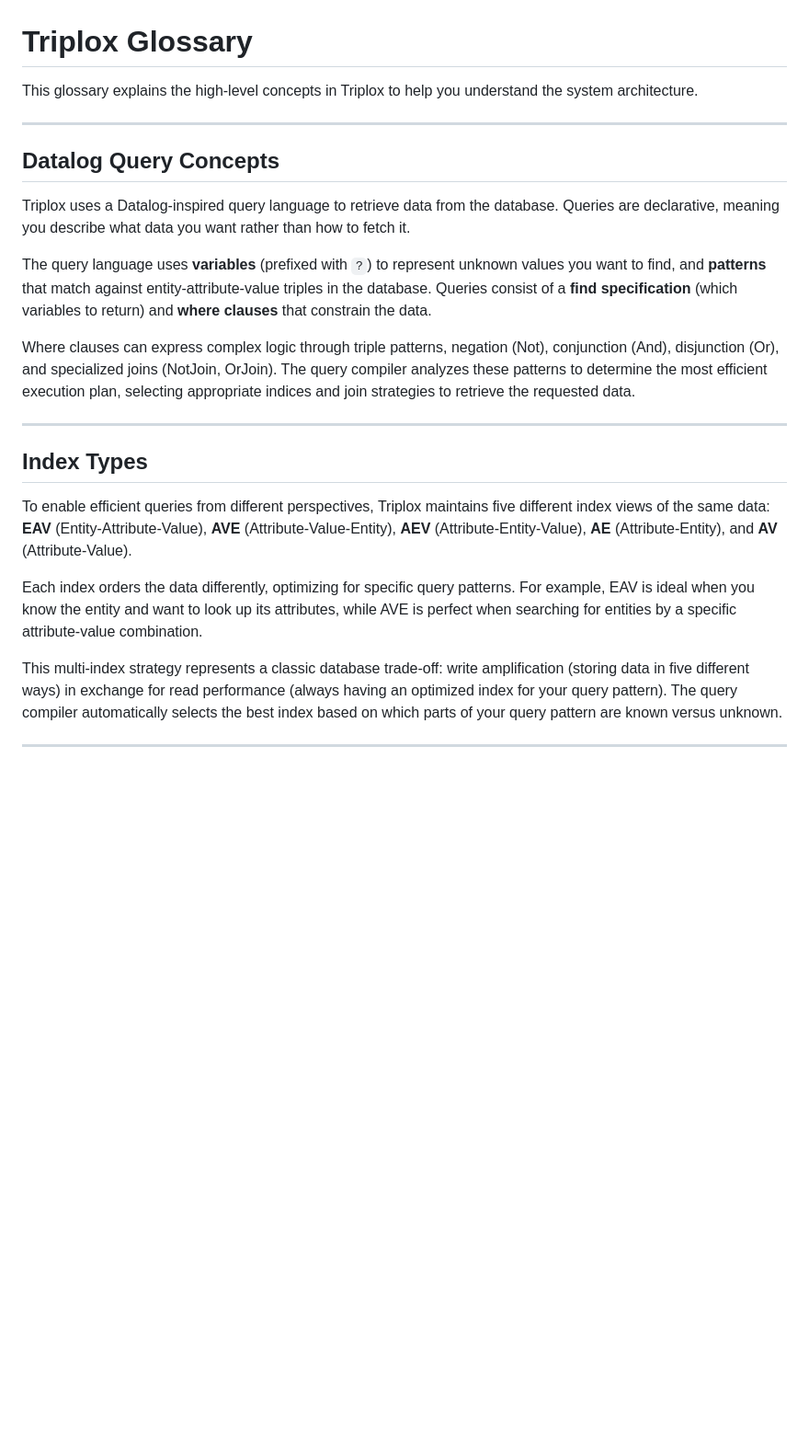
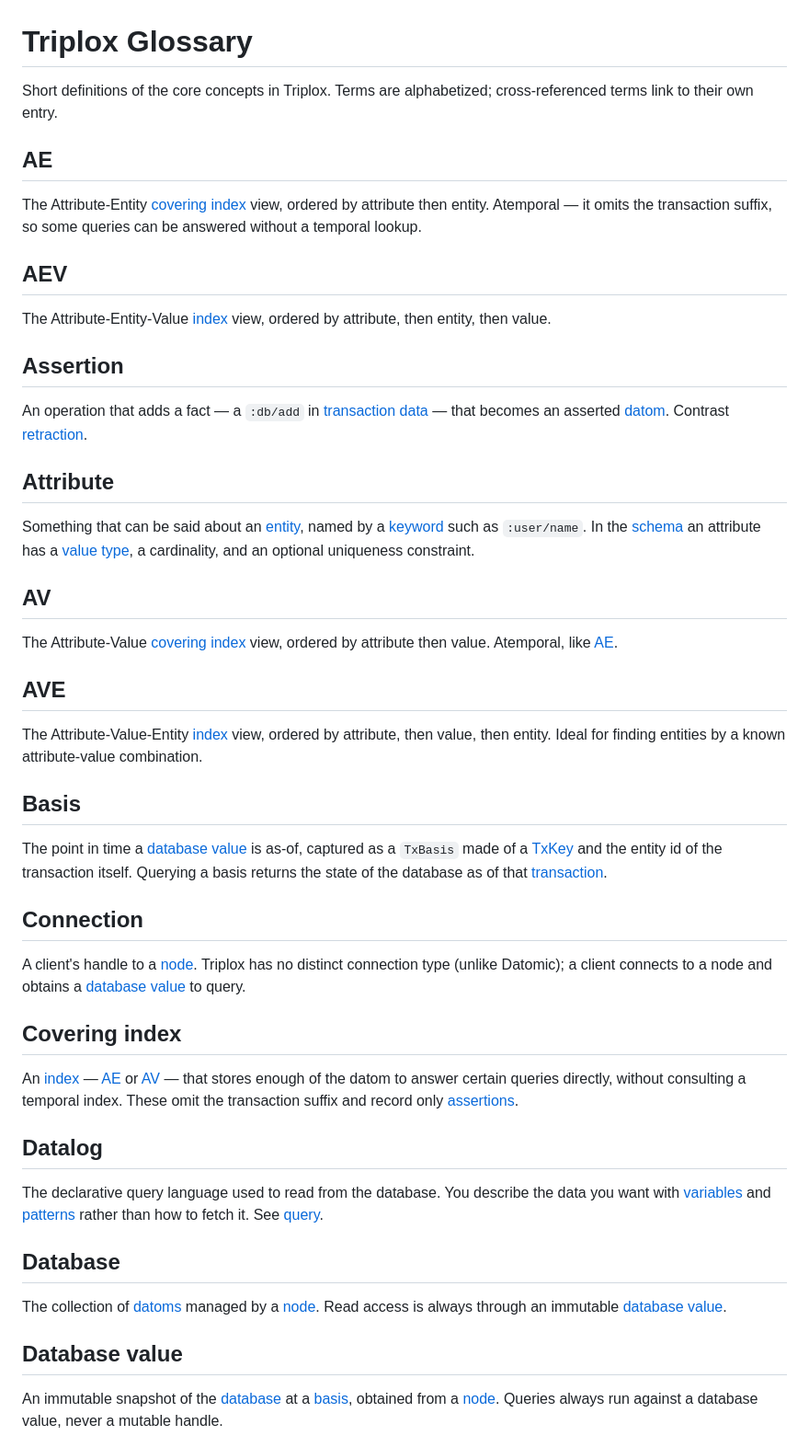
Before and after one commit to FiV0/triplox, a Markdown page: GLOSSARY.md, the part around one of its changes. Shown at 92% size. Rendered like a GitHub page; blank space fills up the shorter version.

```diff
--- a/GLOSSARY.md
+++ b/GLOSSARY.md
@@ -1,25 +1,52 @@
 # Triplox Glossary
 
-This glossary explains the high-level concepts in Triplox to help you understand the system architecture.
+Short definitions of the core concepts in Triplox. Terms are alphabetized; cross-referenced terms link to their own entry.
 
----
+## AE
 
-## Datalog Query Concepts
+The Attribute-Entity [covering index](#covering-index) view, ordered by attribute then entity. Atemporal — it omits the transaction suffix, so some queries can be answered without a temporal lookup.
 
-Triplox uses a Datalog-inspired query language to retrieve data from the database. Queries are declarative, meaning you describe what data you want rather than how to fetch it.
+## AEV
 
-The query language uses **variables** (prefixed with `?`) to represent unknown values you want to find, and **patterns** that match against entity-attribute-value triples in the database. Queries consist of a **find specification** (which variables to return) and **where clauses** that constrain the data.
+The Attribute-Entity-Value [index](#index) view, ordered by attribute, then entity, then value.
 
-Where clauses can express complex logic through triple patterns, negation (Not), conjunction (And), disjunction (Or), and specialized joins (NotJoin, OrJoin). The query compiler analyzes these patterns to determine the most efficient execution plan, selecting appropriate indices and join strategies to retrieve the requested data.
+## Assertion
 
----
+An operation that adds a fact — a `:db/add` in [transaction data](#transaction-data) — that becomes an asserted [datom](#datom). Contrast [retraction](#retraction).
 
-## Index Types
+## Attribute
 
-To enable efficient queries from different perspectives, Triplox maintains five different index views of the same data: **EAV** (Entity-Attribute-Value), **AVE** (Attribute-Value-Entity), **AEV** (Attribute-Entity-Value), **AE** (Attribute-Entity), and **AV** (Attribute-Value).
+Something that can be said about an [entity](#entity), named by a [keyword](#keyword) such as `:user/name`. In the [schema](#schema) an attribute has a [value type](#value-type), a cardinality, and an optional uniqueness constraint.
 
-Each index orders the data differently, optimizing for specific query patterns. For example, EAV is ideal when you know the entity and want to look up its attributes, while AVE is perfect when searching for entities by a specific attribute-value combination.
+## AV
 
-This multi-index strategy represents a classic database trade-off: write amplification (storing data in five different ways) in exchange for read performance (always having an optimized index for your query pattern). The query compiler automatically selects the best index based on which parts of your query pattern are known versus unknown.
+The Attribute-Value [covering index](#covering-index) view, ordered by attribute then value. Atemporal, like [AE](#ae).
 
----
+## AVE
+
+The Attribute-Value-Entity [index](#index) view, ordered by attribute, then value, then entity. Ideal for finding entities by a known attribute-value combination.
+
+## Basis
+
+The point in time a [database value](#database-value) is as-of, captured as a `TxBasis` made of a [TxKey](#txkey) and the entity id of the transaction itself. Querying a basis returns the state of the database as of that [transaction](#transaction).
+
+## Connection
+
+A client's handle to a [node](#node). Triplox has no distinct connection type (unlike Datomic); a client connects to a node and obtains a [database value](#database-value) to query.
+
+## Covering index
+
+An [index](#index) — [AE](#ae) or [AV](#av) — that stores enough of the datom to answer certain queries directly, without consulting a temporal index. These omit the transaction suffix and record only [assertions](#assertion).
+
+## Datalog
+
+The declarative query language used to read from the database. You describe the data you want with [variables](#variable) and [patterns](#pattern) rather than how to fetch it. See [query](#query).
+
+## Database
+
+The collection of [datoms](#datom) managed by a [node](#node). Read access is always through an immutable [database value](#database-value).
+
+## Database value
+
+An immutable snapshot of the [database](#database) at a [basis](#basis), obtained from a [node](#node). Queries always run against a database value, never a mutable handle.
+
```
Also changed, not shown: other parts of GLOSSARY.md (+110 -31 lines).
